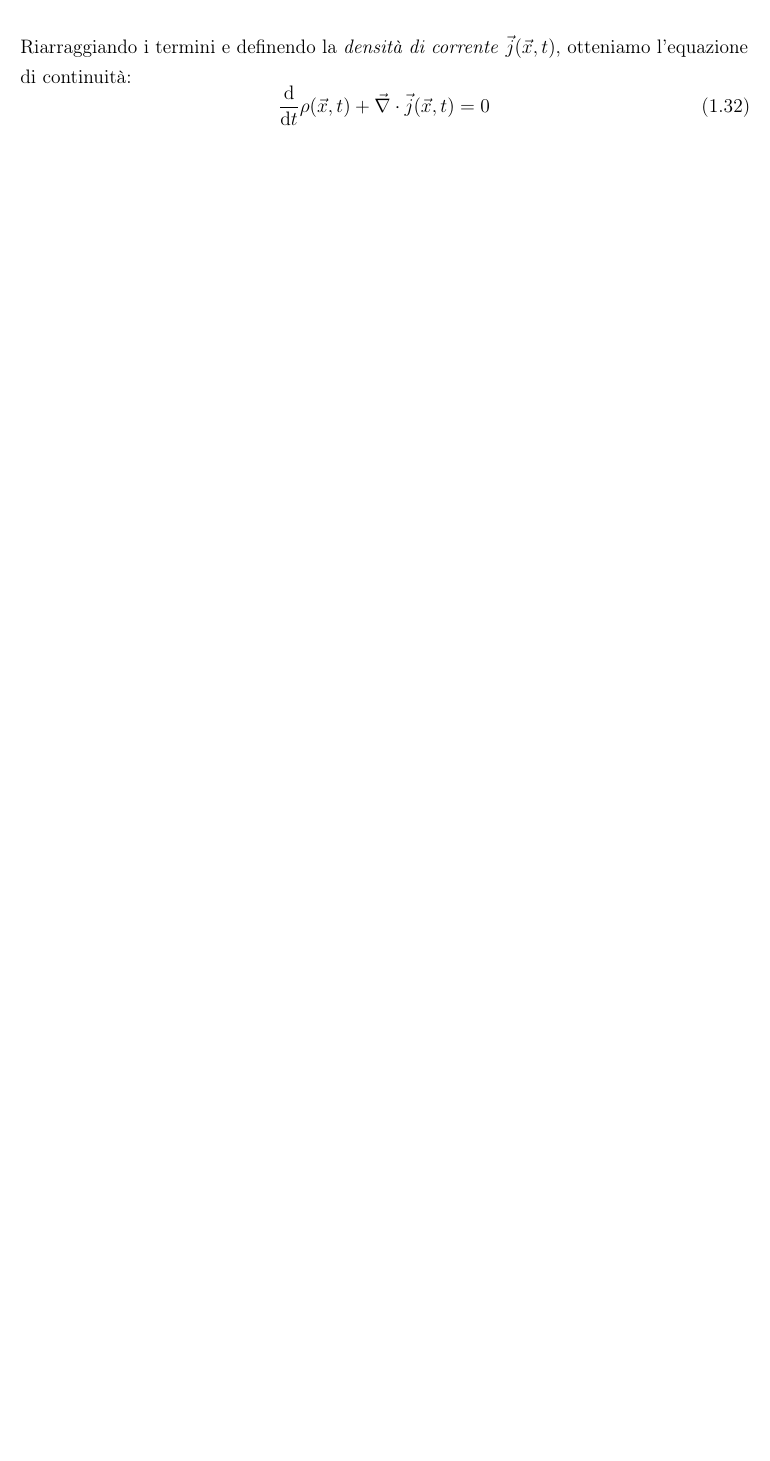
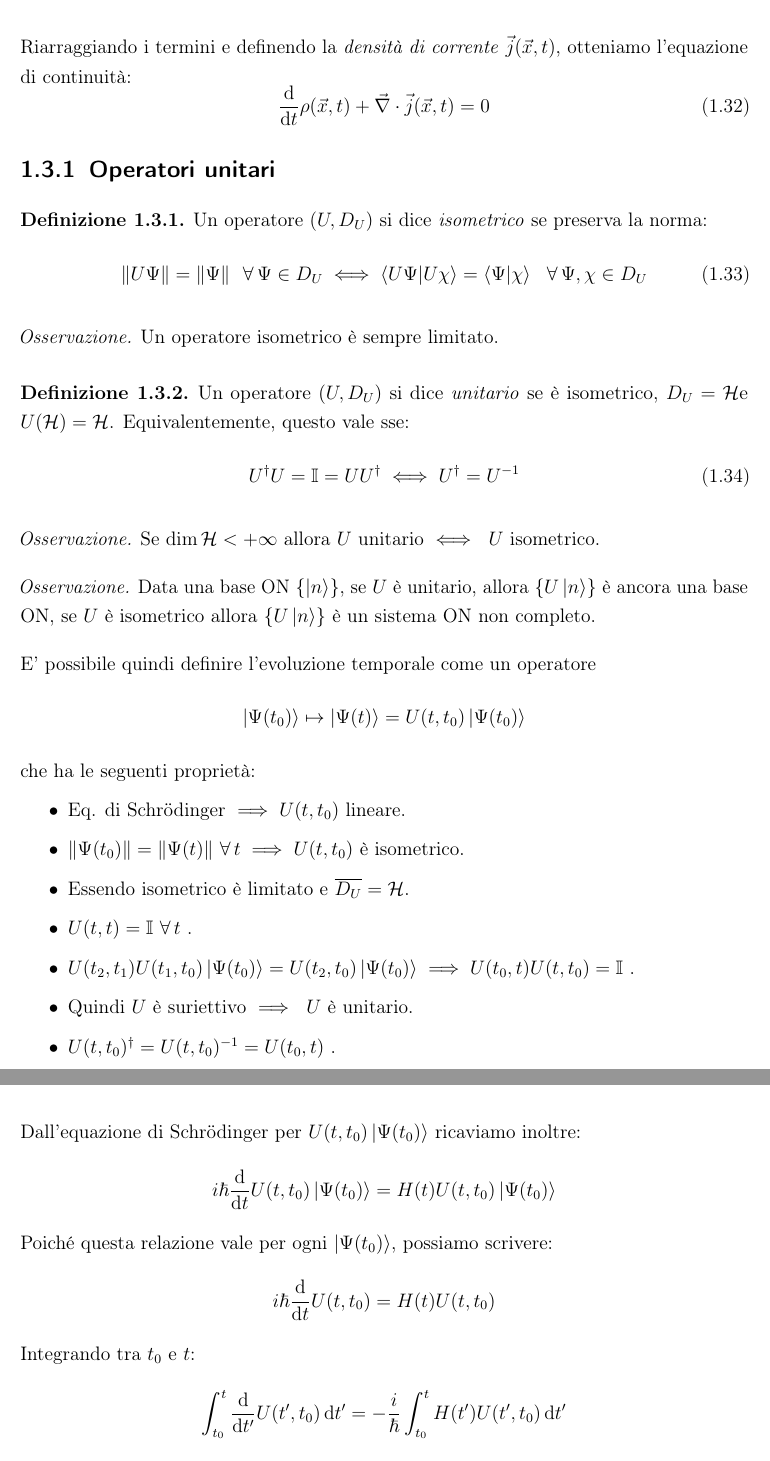
Before and after one commit to bagnolino/appunti-meccanica-quantistica, a LaTeX document (main.tex, which reads chapters/cap1.tex): part of page 35 of 35 before the commit and two parts of pages 35 and 36 of 38 after it, the two joined at a grey line, cut so that both start at the same text, the shorter picture padded with empty space. Compiled offline with pdfLaTeX.

Commit message:
Update to 23/10/2025

```diff
--- a/chapters/cap1.tex
+++ b/chapters/cap1.tex
@@ -1369,3 +1369,62 @@ Valgono le seguenti proprietà:
         \dv{t}\rho(\vec{x},t) + \vec{\nabla}\cdot  \vec{j}(\vec{x},t)=0
     \end{equation}
 \end{example}
+
+
+
+% 10 Lezione del 23/10/2025
+
+\subsection{Operatori unitari}
+
+\begin{definition}
+    Un operatore \((U, D_U)\) si dice \textit{isometrico} se preserva la norma:
+    \begin{equation}
+        \norm{U\Psi}= \norm{\Psi} \ \ \forall\,\Psi \in D_U \iff \braket{U\Psi}{U\chi}= \braket{\Psi}{\chi} \ \ \forall\, \Psi, \chi \in D_U
+    \end{equation}
+\end{definition}
+\begin{remark}
+    Un operatore isometrico è sempre limitato.
+\end{remark}
+
+\begin{definition}
+    Un operatore \((U, D_U)\) si dice \textit{unitario} se è isometrico, \(D_U = \mathcal{H}\)e \(U(\mathcal{H})= \mathcal{H}\).
+    Equivalentemente, questo vale sse:
+    \begin{equation}
+        U^\dagger U = \mathbb{I} = UU^\dagger \iff U^\dagger = U^{-1}
+    \end{equation}
+\end{definition}
+
+\begin{remark}
+    Se \(\dim \mathcal{H}< +\infty\) allora \(U\) unitario \(\iff \ U\) isometrico.
+\end{remark}
+
+\begin{remark}
+    Data una base ON \(\left\{ \ket{n} \right\}\), se \(U\) è unitario, allora \(\left\{ U\ket{n} \right\}\) è ancora una base ON,
+    se \(U\) è isometrico allora \(\left\{ U\ket{n} \right\}\) è un sistema ON non completo.
+\end{remark}
+
+E' possibile quindi definire l'evoluzione temporale come un operatore
+\[
+    \ket{\Psi(t_0)}\mapsto \ket{\Psi(t)}= U(t, t_0)\ket{\Psi(t_0)}
+\] che ha le seguenti proprietà:
+\begin{itemize}
+    \item Eq. di Schrödinger \(\implies U(t, t_0)\) lineare.
+    \item \(\norm{\Psi(t_0)}= \norm{\Psi(t)} \ \forall\,t \implies U(t,t_0)\) è isometrico.
+    \item Essendo isometrico è limitato e \(\overline{D_U}= \mathcal{H}\).
+    \item \(U(t,t) = \mathbb{I} \ \forall\,t\) .
+    \item \(U(t_2,t_1)U(t_1,t_0)\ket{\Psi(t_0)}= U(t_2,t_0)\ket{\Psi(t_0)} \implies  U (t_0,t)U(t,t_0)= \mathbb{I}\) .
+    \item Quindi \(U\) è suriettivo \(\implies \ U \) è unitario.
+    \item \( U(t,t_0)^\dagger= U(t,t_0)^{-1}= U(t_0,t)\) .
+\end{itemize}
+
+Dall'equazione di Schrödinger per \(U(t,t_0)\ket{\Psi(t_0)}\) ricaviamo inoltre:
+\[
+i\hbar \dv{t} U(t,t_0)\ket{\Psi(t_0)} = H(t)U(t,t_0)\ket{\Psi(t_0)}
+\]
+Poiché questa relazione vale per ogni \(\ket{\Psi(t_0)}\), possiamo scrivere:
+\[
+i\hbar \dv{t} U(t,t_0) = H(t)U(t,t_0)
+\]
+Integrando tra \(t_0\) e \(t\):
+\[
+\int_{t_0}^{t} \dv{t'} U(t',t_0)\dd{t'} = -\frac{i}{\hbar}\int_{t_0}^{t} H(t')U(t',t_0)\dd{t'}
```
Also changed, not shown: chapters/cap1.tex (125 more changed lines).
